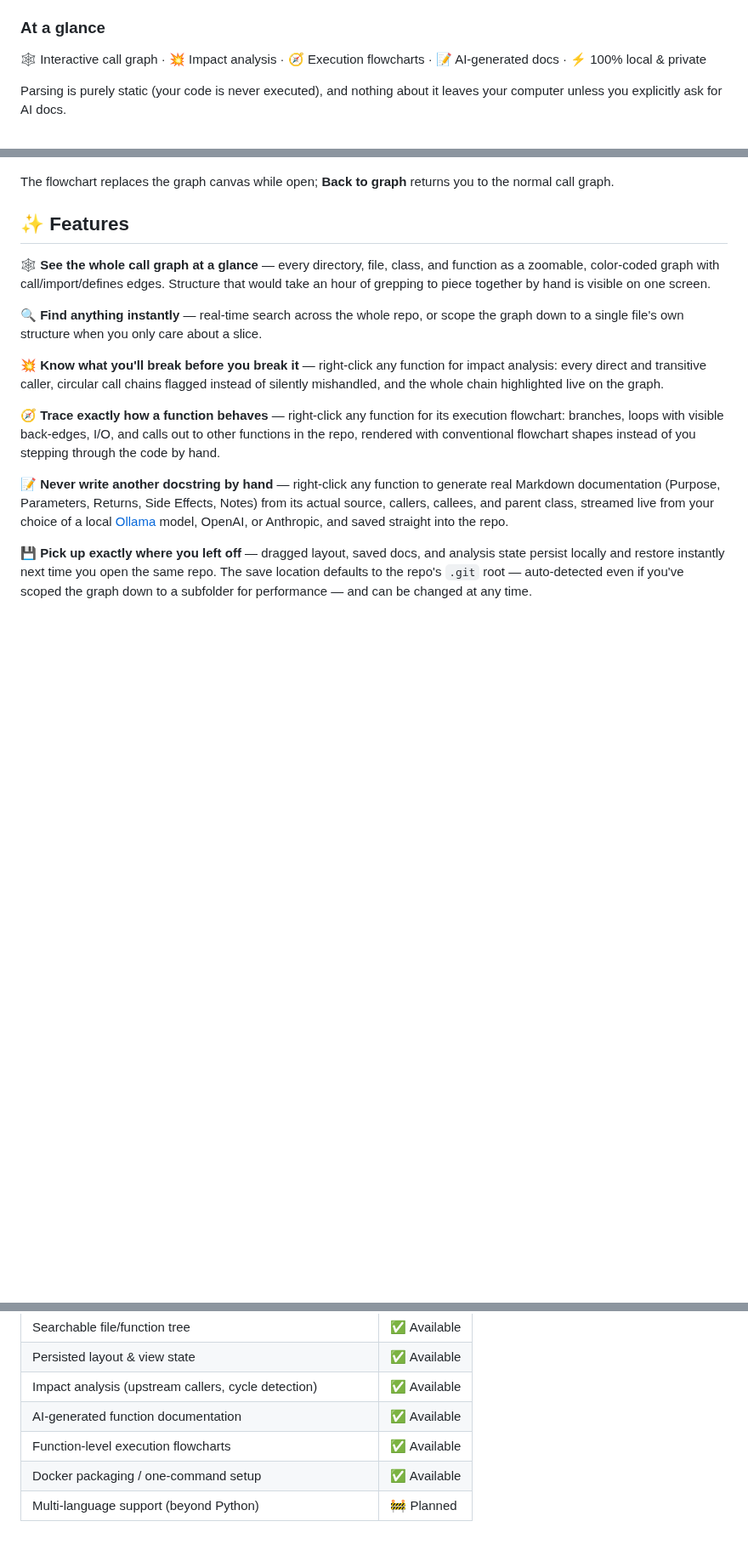
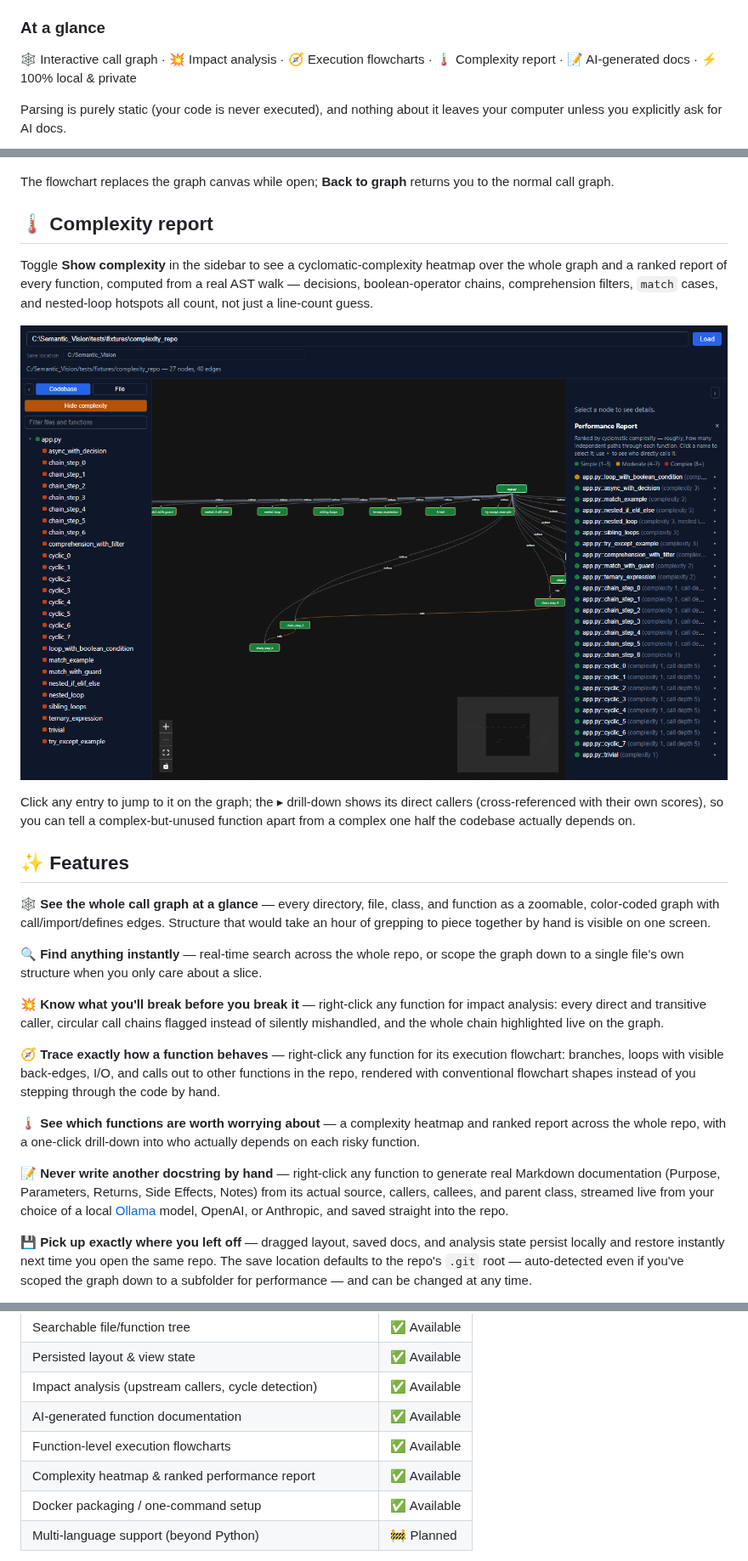
Before and after one commit to venom21adi/Semantic_Vision, a Markdown page: README.md, 3 parts joined by grey strips. Shown at 85% size. Rendered like a GitHub page; pictures changed too: assets/complexity-report.png (added); blank space fills up the shorter version.

Commit message:
Updated the readme and the progress report

```diff
--- a/README.md
+++ b/README.md
@@ -21,7 +21,7 @@ to begin with.
 
 ### At a glance
 
-🕸️ Interactive call graph · 💥 Impact analysis · 🧭 Execution flowcharts · 📝 AI-generated docs · ⚡ 100% local & private
+🕸️ Interactive call graph · 💥 Impact analysis · 🧭 Execution flowcharts · 🌡️ Complexity report · 📝 AI-generated docs · ⚡ 100% local & private
 
 Parsing is purely static (your code is never executed), and nothing
 about it leaves your computer unless you explicitly ask for AI docs.
@@ -71,6 +71,21 @@ functions in the repo — each in its own conventional flowchart shape.
 The flowchart replaces the graph canvas while open; **Back to graph**
 returns you to the normal call graph.
 
+## 🌡️ Complexity report
+
+Toggle **Show complexity** in the sidebar to see a cyclomatic-complexity
+heatmap over the whole graph and a ranked report of every function,
+computed from a real AST walk — decisions, boolean-operator chains,
+comprehension filters, `match` cases, and nested-loop hotspots all
+count, not just a line-count guess.
+
+![A complexity heatmap tinting graph nodes, with a ranked performance report and legend in the side panel](assets/complexity-report.png)
+
+Click any entry to jump to it on the graph; the ▸ drill-down shows its
+direct callers (cross-referenced with their own scores), so you can
+tell a complex-but-unused function apart from a complex one half the
+codebase actually depends on.
+
 ## ✨ Features
 
 🕸️ **See the whole call graph at a glance** — every directory, file,
@@ -92,6 +107,10 @@ for its execution flowchart: branches, loops with visible back-edges,
 I/O, and calls out to other functions in the repo, rendered with
 conventional flowchart shapes instead of you stepping through the code
 by hand.
+
+🌡️ **See which functions are worth worrying about** — a complexity
+heatmap and ranked report across the whole repo, with a one-click
+drill-down into who actually depends on each risky function.
 
 📝 **Never write another docstring by hand** — right-click any function
 to generate real Markdown documentation (Purpose, Parameters, Returns,
@@ -125,6 +144,7 @@ and what's still ahead:
 | Impact analysis (upstream callers, cycle detection) | ✅ Available |
 | AI-generated function documentation | ✅ Available |
 | Function-level execution flowcharts | ✅ Available |
+| Complexity heatmap & ranked performance report | ✅ Available |
 | Docker packaging / one-command setup | ✅ Available |
 | Multi-language support (beyond Python) | 🚧 Planned |
 
```
